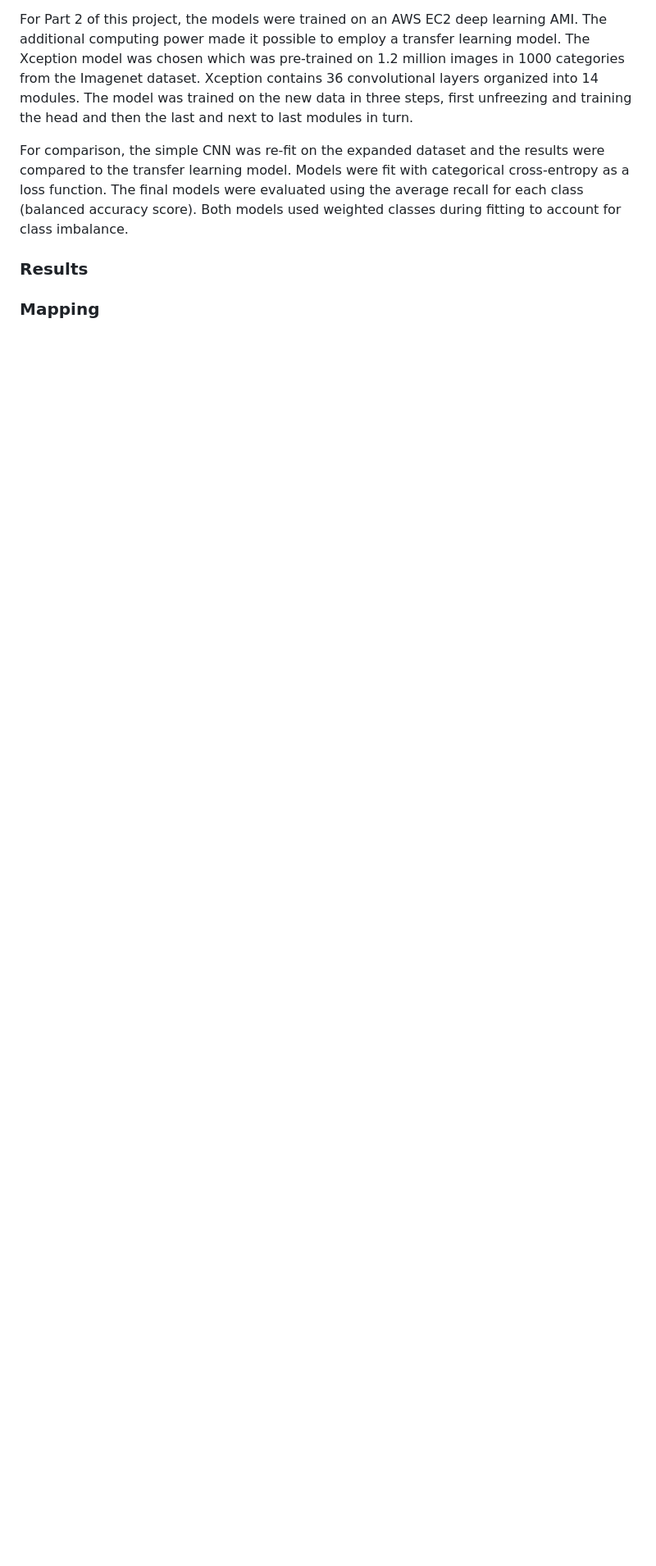
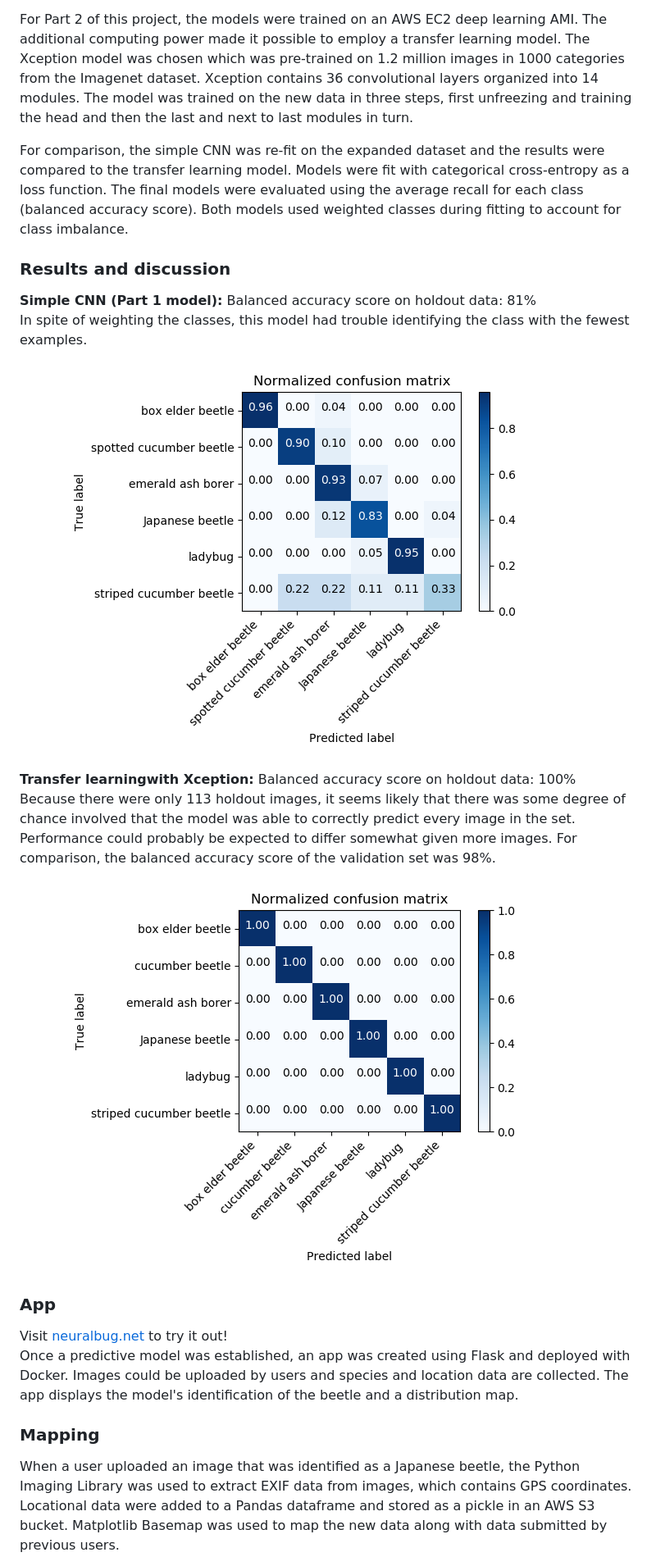
Before and after one commit to Milliemonster/Capstone3, a Markdown page: README.md, the part around the change printed below. Shown: that part at 82% size. Rendered like a GitHub page; pictures changed too: image/simple_cnn.png (added), image/transfer_learn.png (added); blank space fills up the shorter version.

```diff
--- a/README.md
+++ b/README.md
@@ -36,7 +36,22 @@ For Part 2 of this project, the models were trained on an AWS EC2 deep learning
 
 For comparison, the simple CNN was re-fit on the expanded dataset and the results were compared to the transfer learning model. Models were fit with categorical cross-entropy as a loss function. The final models were evaluated using the average recall for each class (balanced accuracy score). Both models used weighted classes during fitting to account for class imbalance.
 
-### Results
+### Results and discussion
+**Simple CNN (Part 1 model):** Balanced accuracy score on holdout data: 81%
+In spite of weighting the classes, this model had trouble identifying the class with the fewest examples.
+
+![img](image/simple_cnn.png)
+
+**Transfer learningwith Xception:**
+Balanced accuracy score on holdout data: 100%
+Because there were only 113 holdout images, it seems likely that there was some degree of chance involved that the model was able to correctly predict every image in the set. Performance could probably be expected to differ somewhat given more images. For comparison, the balanced accuracy score of the validation set was 98%.
+
+![img](image/transfer_learn.png)
+
+### App
+Visit [neuralbug.net](www.neuralbug.net) to try it out!
+Once a predictive model was established, an app was created using Flask and deployed with Docker. Images could be uploaded by users and species and location data are collected. The app displays the model's identification of the beetle and a distribution map.
 
 ### Mapping
+When a user uploaded an image that was identified as a Japanese beetle, the Python Imaging Library was used to extract EXIF data from images, which contains GPS coordinates. Locational data were added to a Pandas dataframe and stored as a pickle in an AWS S3 bucket. Matplotlib Basemap was used to map the new data along with data submitted by previous users.
 
```
Also changed, not shown: other parts of README.md (+5 -1 lines).
